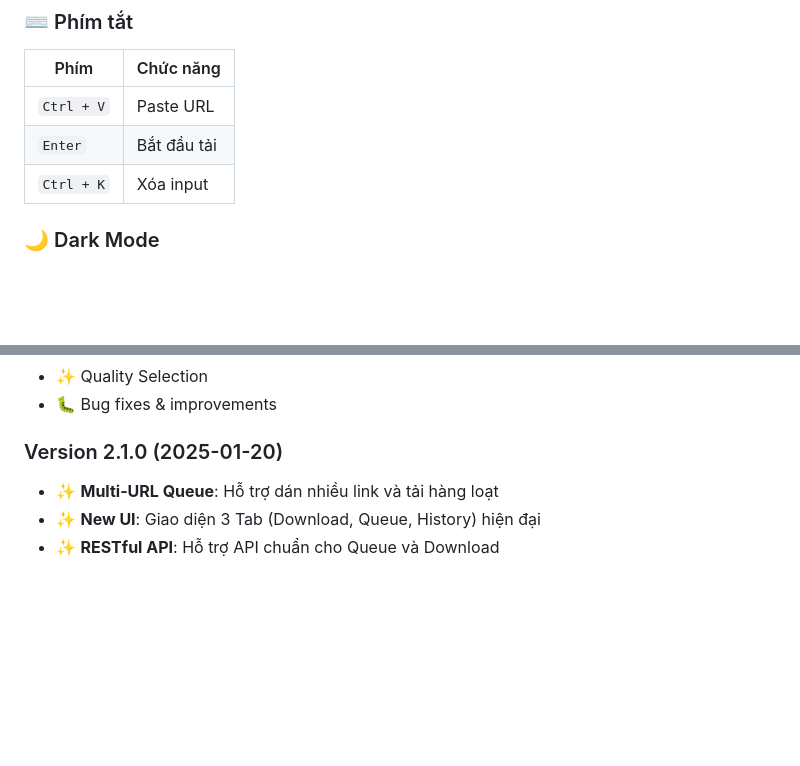
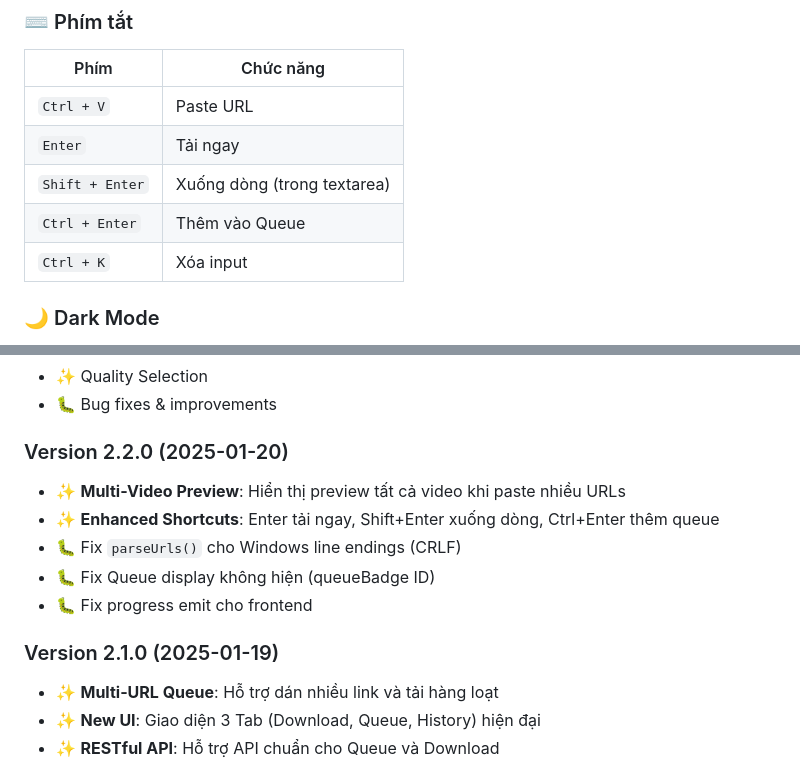
Before and after one commit to thien-2k5/Download-From-URL, a Markdown page: README.md, 2 parts joined by grey strips. GitHub-like rendering; blank space fills up the shorter version.

Commit message:
Update README: v2.2.0 changelog, new keyboard shortcuts

```diff
--- a/README.md
+++ b/README.md
@@ -191,7 +191,9 @@ python3 app.py
 | Phím | Chức năng |
 |------|-----------|
 | `Ctrl + V` | Paste URL |
-| `Enter` | Bắt đầu tải |
+| `Enter` | Tải ngay |
+| `Shift + Enter` | Xuống dòng (trong textarea) |
+| `Ctrl + Enter` | Thêm vào Queue |
 | `Ctrl + K` | Xóa input |
 
 ### 🌙 Dark Mode
@@ -435,7 +437,14 @@ Contributions welcome!
 - ✨ Quality Selection
 - 🐛 Bug fixes & improvements
 
-### Version 2.1.0 (2025-01-20)
+### Version 2.2.0 (2025-01-20)
+- ✨ **Multi-Video Preview**: Hiển thị preview tất cả video khi paste nhiều URLs
+- ✨ **Enhanced Shortcuts**: Enter tải ngay, Shift+Enter xuống dòng, Ctrl+Enter thêm queue
+- 🐛 Fix `parseUrls()` cho Windows line endings (CRLF)
+- 🐛 Fix Queue display không hiện (queueBadge ID)
+- 🐛 Fix progress emit cho frontend
+
+### Version 2.1.0 (2025-01-19)
 - ✨ **Multi-URL Queue**: Hỗ trợ dán nhiều link và tải hàng loạt
 - ✨ **New UI**: Giao diện 3 Tab (Download, Queue, History) hiện đại
 - ✨ **RESTful API**: Hỗ trợ API chuẩn cho Queue và Download
```
